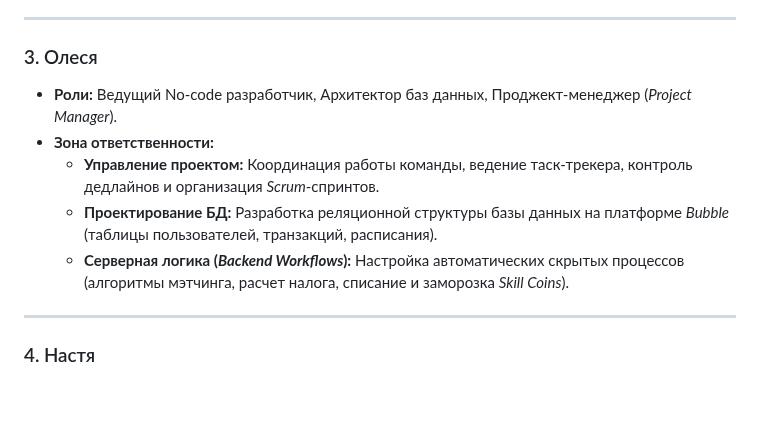
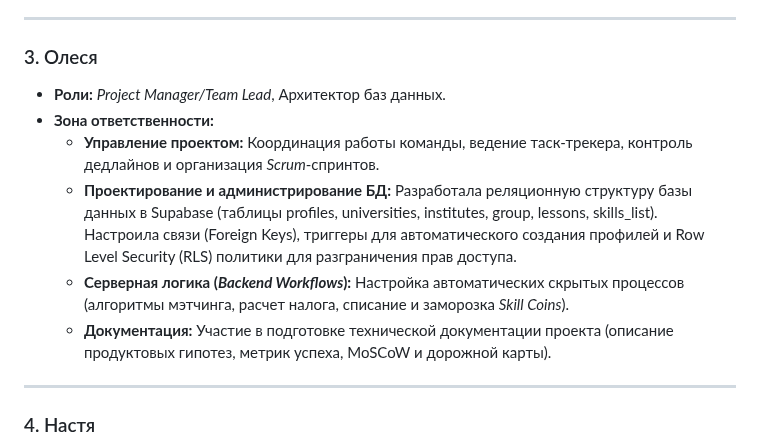
Before and after one commit to olesyabch/nexus, a Markdown page: README.md, the part around the change. Drawn GitHub-style; blank space fills up the shorter version.

Commit message:
Update README.md
изменила свою роль

```diff
--- a/README.md
+++ b/README.md
@@ -40,11 +40,12 @@
 ---
 
 ### 3. Олеся
-* **Роли:** Ведущий No-code разработчик, Архитектор баз данных, Проджект-менеджер (*Project Manager*).
+* **Роли:** *Project Manager/Team Lead*, Архитектор баз данных.
 * **Зона ответственности:**
     * **Управление проектом:** Координация работы команды, ведение таск-трекера, контроль дедлайнов и организация *Scrum*-спринтов.
-    * **Проектирование БД:** Разработка реляционной структуры базы данных на платформе *Bubble* (таблицы пользователей, транзакций, расписания).
+    * **Проектирование и администрирование БД:** Разработала реляционную структуру базы данных в Supabase (таблицы profiles, universities, institutes, group, lessons, skills_list). Настроила связи (Foreign Keys), триггеры для автоматического создания профилей и Row Level Security (RLS) политики для разграничения прав доступа.
     * **Серверная логика (*Backend Workflows*):** Настройка автоматических скрытых процессов (алгоритмы мэтчинга, расчет налога, списание и заморозка *Skill Coins*).
+    * **Документация:** Участие в подготовке технической документации проекта (описание продуктовых гипотез, метрик успеха, MoSCoW и дорожной карты).
 
 ---
 
```
